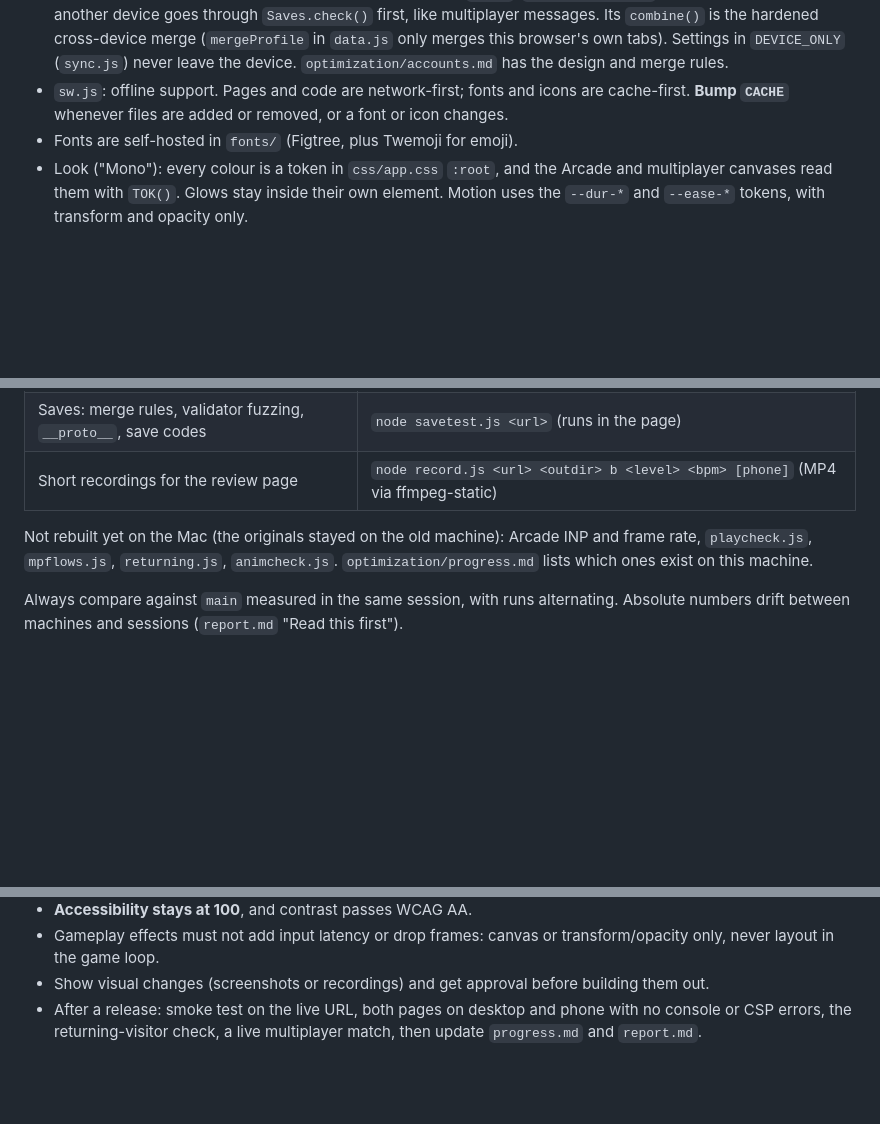
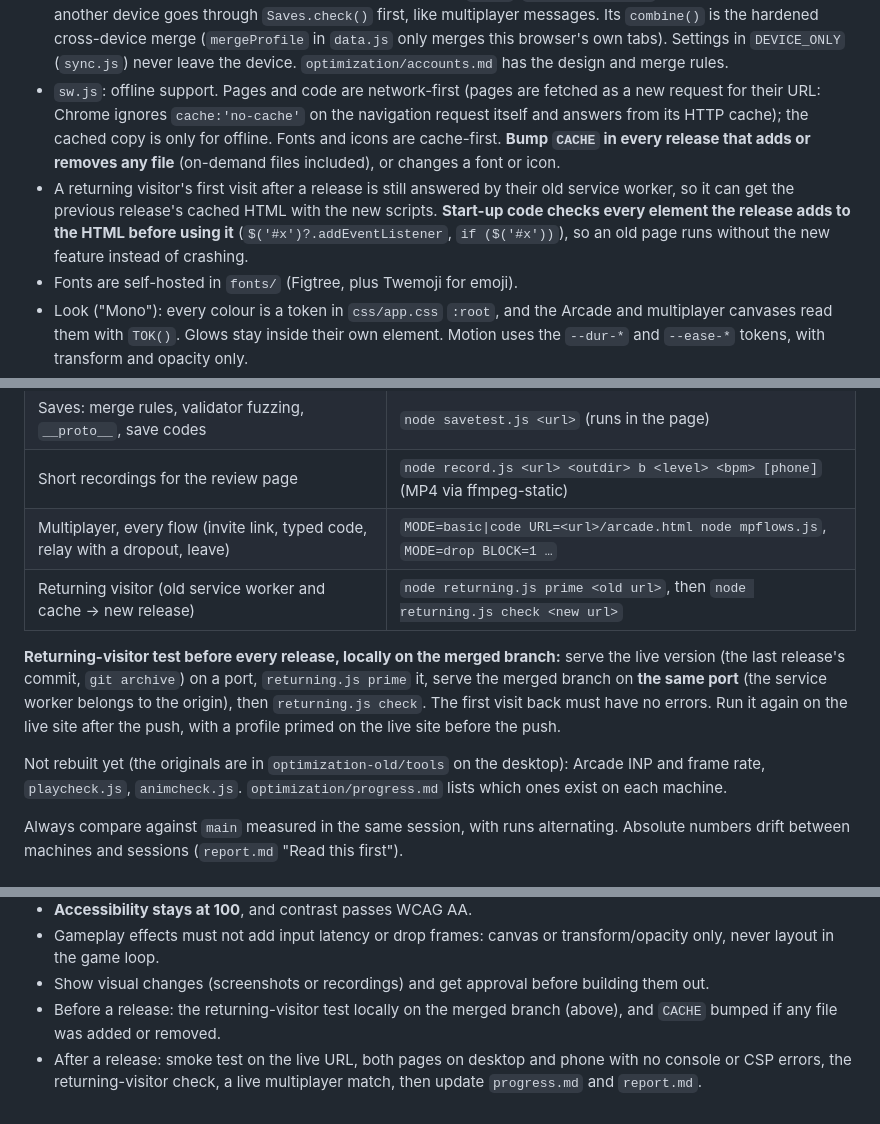
Before and after one commit to PandasRevenge52/rhythm-trainer, a Markdown page: CLAUDE.md, 3 parts joined by grey strips. Drawn GitHub-style; blank space fills up the shorter version.

Commit message:
CLAUDE.md: returning-visitor test before every release, cache bump for any added or removed file
Co-Authored-By: Claude Opus 5.5 <noreply@anthropic.com>

```diff
--- a/CLAUDE.md
+++ b/CLAUDE.md
@@ -25,8 +25,14 @@ the live site**. Friends use it.
   comes from another device goes through `Saves.check()` first, like multiplayer messages. Its `combine()` is the
   hardened cross-device merge (`mergeProfile` in `data.js` only merges this browser's own tabs). Settings in
   `DEVICE_ONLY` (`sync.js`) never leave the device. `optimization/accounts.md` has the design and merge rules.
-- `sw.js`: offline support. Pages and code are network-first; fonts and icons are cache-first. **Bump `CACHE`**
-  whenever files are added or removed, or a font or icon changes.
+- `sw.js`: offline support. Pages and code are network-first (pages are fetched as a new request for their URL:
+  Chrome ignores `cache:'no-cache'` on the navigation request itself and answers from its HTTP cache); the cached
+  copy is only for offline. Fonts and icons are cache-first. **Bump `CACHE` in every release that adds or removes
+  any file** (on-demand files included), or changes a font or icon.
+- A returning visitor's first visit after a release is still answered by their old service worker, so it can get
+  the previous release's cached HTML with the new scripts. **Start-up code checks every element the release adds
+  to the HTML before using it** (`$('#x')?.addEventListener`, `if ($('#x'))`), so an old page runs without the new
+  feature instead of crashing.
 - Fonts are self-hosted in `fonts/` (Figtree, plus Twemoji for emoji).
 - Look ("Mono"): every colour is a token in `css/app.css` `:root`, and the Arcade and multiplayer canvases read
   them with `TOK()`. Glows stay inside their own element. Motion uses the `--dur-*` and `--ease-*` tokens, with
@@ -62,9 +68,16 @@ mkdir -p $WORK/main && git archive main | tar -x -C $WORK/main && python3 ghserv
 | Cost of one playhead update | `node phcost.js <url> 16` |
 | Saves: merge rules, validator fuzzing, `__proto__`, save codes | `node savetest.js <url>` (runs in the page) |
 | Short recordings for the review page | `node record.js <url> <outdir> b <level> <bpm> [phone]` (MP4 via ffmpeg-static) |
+| Multiplayer, every flow (invite link, typed code, relay with a dropout, leave) | `MODE=basic\|code URL=<url>/arcade.html node mpflows.js`, `MODE=drop BLOCK=1 …` |
+| Returning visitor (old service worker and cache → new release) | `node returning.js prime <old url>`, then `node returning.js check <new url>` |
 
-Not rebuilt yet on the Mac (the originals stayed on the old machine): Arcade INP and frame rate, `playcheck.js`,
-`mpflows.js`, `returning.js`, `animcheck.js`. `optimization/progress.md` lists which ones exist on this machine.
+**Returning-visitor test before every release, locally on the merged branch:** serve the live version (the last
+release's commit, `git archive`) on a port, `returning.js prime` it, serve the merged branch on **the same port**
+(the service worker belongs to the origin), then `returning.js check`. The first visit back must have no errors.
+Run it again on the live site after the push, with a profile primed on the live site before the push.
+
+Not rebuilt yet (the originals are in `optimization-old/tools` on the desktop): Arcade INP and frame rate,
+`playcheck.js`, `animcheck.js`. `optimization/progress.md` lists which ones exist on each machine.
 
 Always compare against `main` measured in the same session, with runs alternating. Absolute numbers drift
 between machines and sessions (`report.md` "Read this first").
@@ -84,5 +97,7 @@ between machines and sessions (`report.md` "Read this first").
 - Gameplay effects must not add input latency or drop frames: canvas or transform/opacity only, never
   layout in the game loop.
 - Show visual changes (screenshots or recordings) and get approval before building them out.
+- Before a release: the returning-visitor test locally on the merged branch (above), and `CACHE` bumped if any
+  file was added or removed.
 - After a release: smoke test on the live URL, both pages on desktop and phone with no console or CSP
   errors, the returning-visitor check, a live multiplayer match, then update `progress.md` and `report.md`.
```
